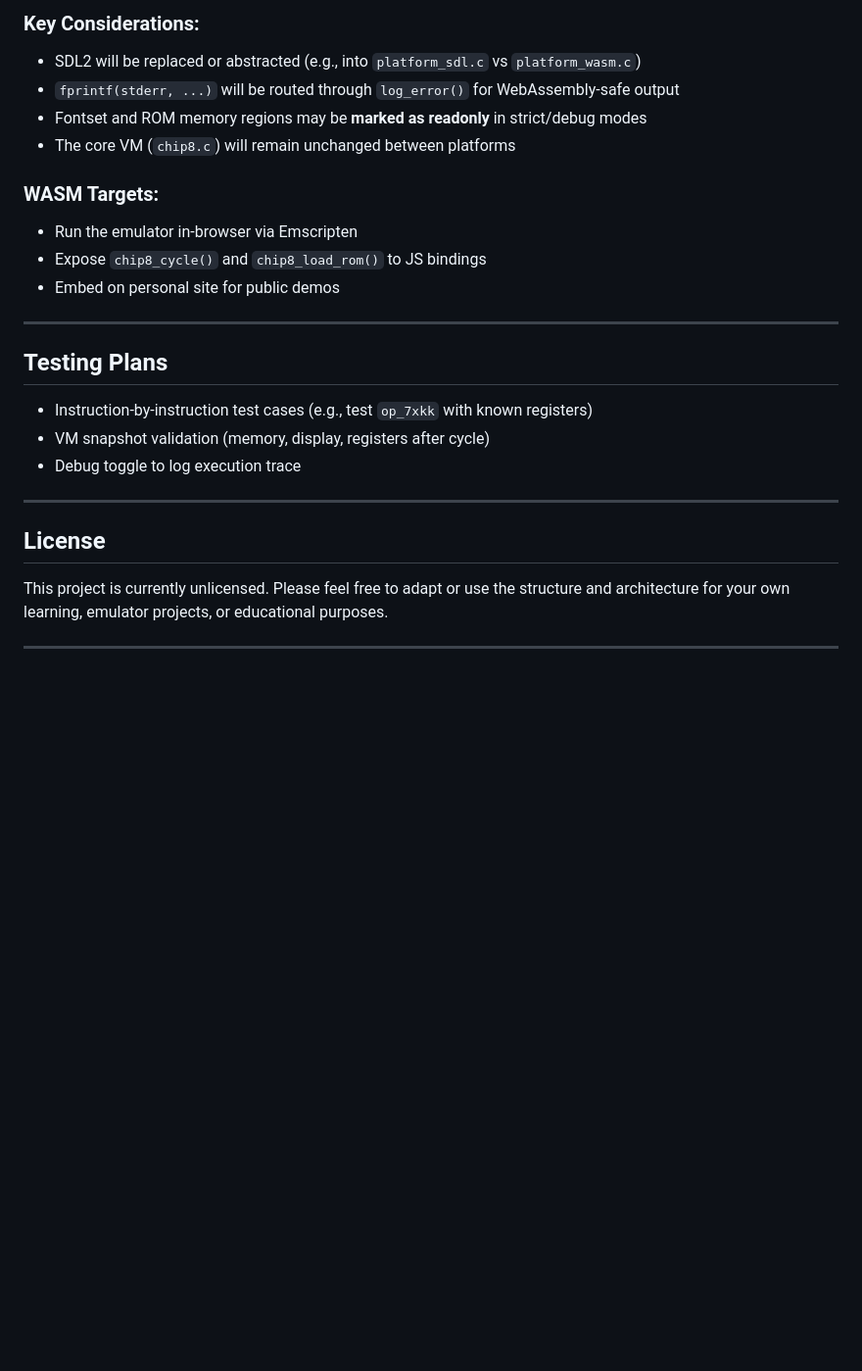
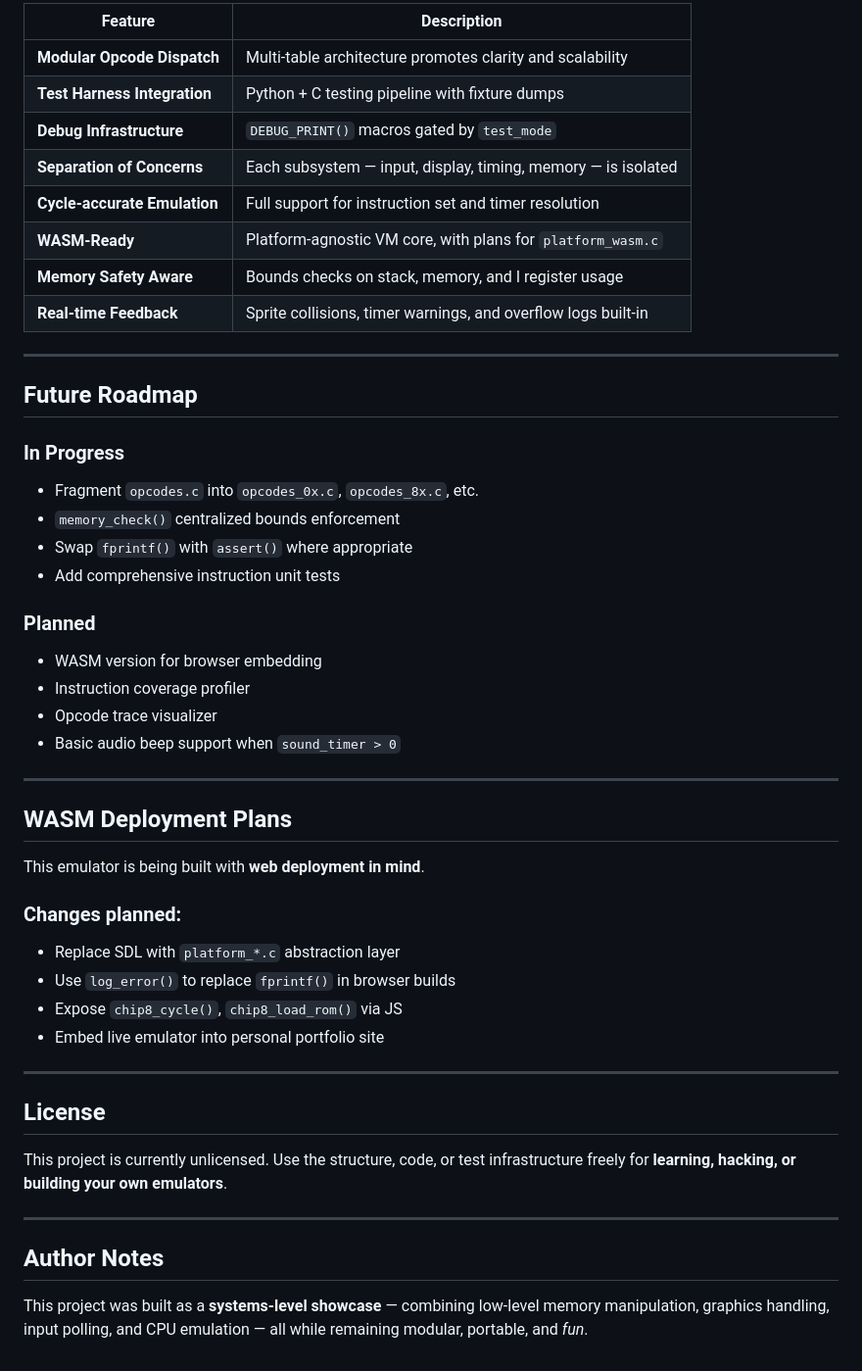
Before and after one commit to darianharropwilliams/Chip-8_Emulator, a Markdown page: README.md, the part around the change printed below. Shown: that part at 98% size. Rendered like a GitHub page; blank space fills up the shorter version.

```diff
--- a/README.md
+++ b/README.md
@@ -134,27 +147,51 @@ The project is being written with eventual browser deployment in mind.
 
-### Key Considerations:
-- SDL2 will be replaced or abstracted (e.g., into `platform_sdl.c` vs `platform_wasm.c`)
-- `fprintf(stderr, ...)` will be routed through `log_error()` for WebAssembly-safe output
-- Fontset and ROM memory regions may be **marked as readonly** in strict/debug modes
-- The core VM (`chip8.c`) will remain unchanged between platforms
-
-### WASM Targets:
-- Run the emulator in-browser via Emscripten
-- Expose `chip8_cycle()` and `chip8_load_rom()` to JS bindings
-- Embed on personal site for public demos
+| Feature | Description |
+|--------|-------------|
+| **Modular Opcode Dispatch** | Multi-table architecture promotes clarity and scalability |
+| **Test Harness Integration** | Python + C testing pipeline with fixture dumps |
+| **Debug Infrastructure** | `DEBUG_PRINT()` macros gated by `test_mode` |
+| **Separation of Concerns** | Each subsystem — input, display, timing, memory — is isolated |
+| **Cycle-accurate Emulation** | Full support for instruction set and timer resolution |
+| **WASM-Ready** | Platform-agnostic VM core, with plans for `platform_wasm.c` |
+| **Memory Safety Aware** | Bounds checks on stack, memory, and I register usage |
+| **Real-time Feedback** | Sprite collisions, timer warnings, and overflow logs built-in |
 
 ---
 
-## Testing Plans
+## Future Roadmap
 
-- Instruction-by-instruction test cases (e.g., test `op_7xkk` with known registers)
-- VM snapshot validation (memory, display, registers after cycle)
-- Debug toggle to log execution trace
+### In Progress
+- Fragment `opcodes.c` into `opcodes_0x.c`, `opcodes_8x.c`, etc.
+- `memory_check()` centralized bounds enforcement
+- Swap `fprintf()` with `assert()` where appropriate
+- Add comprehensive instruction unit tests
+
+### Planned
+- WASM version for browser embedding
+- Instruction coverage profiler
+- Opcode trace visualizer
+- Basic audio beep support when `sound_timer > 0`
+
+---
+
+## WASM Deployment Plans
+
+This emulator is being built with **web deployment in mind**.
+
+### Changes planned:
+- Replace SDL with `platform_*.c` abstraction layer
+- Use `log_error()` to replace `fprintf()` in browser builds
+- Expose `chip8_cycle()`, `chip8_load_rom()` via JS
+- Embed live emulator into personal portfolio site
 
 ---
 
 ## License
 
-This project is currently unlicensed. Please feel free to adapt or use the structure and architecture for your own learning, emulator projects, or educational purposes.
+This project is currently unlicensed. Use the structure, code, or test infrastructure freely for **learning, hacking, or building your own emulators**.
 
 ---
+
+## Author Notes
+
+This project was built as a **systems-level showcase** — combining low-level memory manipulation, graphics handling, input polling, and CPU emulation — all while remaining modular, portable, and *fun*.
```
Also changed, not shown: other parts of README.md (+101 -88 lines).
